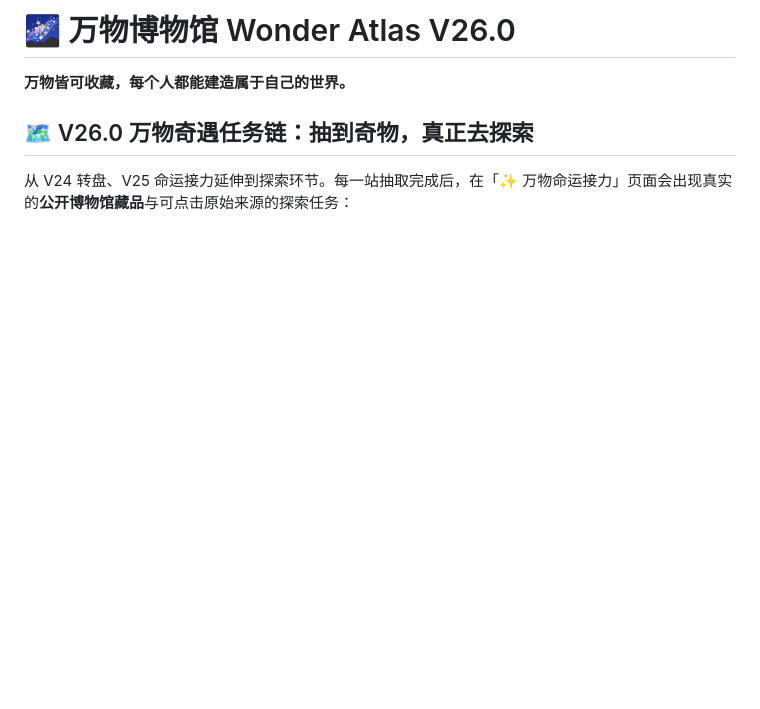
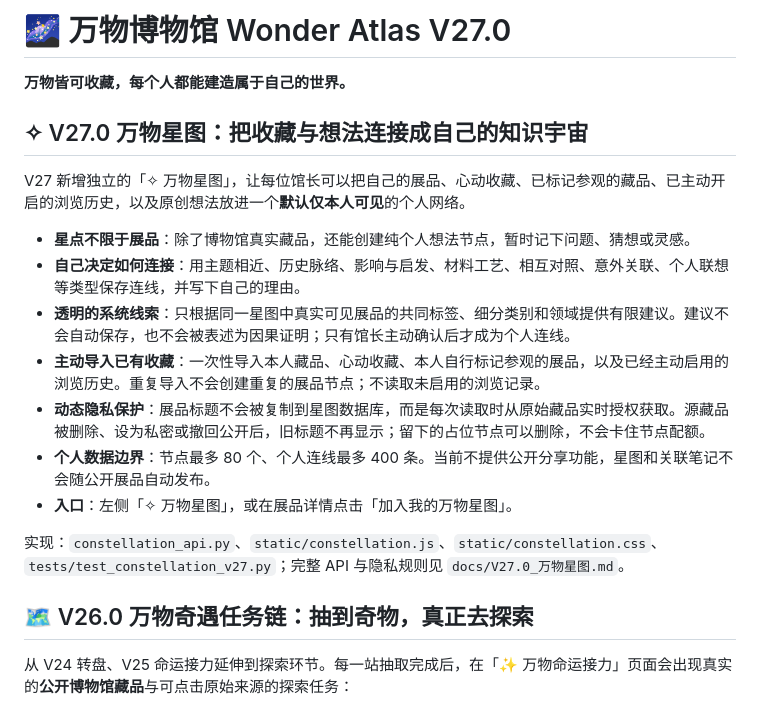
Before and after one commit to ProfMonkey/museum-, a Markdown page: README.md, the part around the change. Drawn GitHub-style; blank space fills up the shorter version.

Commit message:
docs(v27): document private knowledge constellation, live permissions, and explicit association model

```diff
--- a/README.md
+++ b/README.md
@@ -1,6 +1,20 @@
-# 🌌 万物博物馆 Wonder Atlas V26.0
+# 🌌 万物博物馆 Wonder Atlas V27.0
 
 **万物皆可收藏，每个人都能建造属于自己的世界。**
+
+## ✧ V27.0 万物星图：把收藏与想法连接成自己的知识宇宙
+
+V27 新增独立的「✧ 万物星图」，让每位馆长可以把自己的展品、心动收藏、已标记参观的藏品、已主动开启的浏览历史，以及原创想法放进一个**默认仅本人可见**的个人网络。
+
+- **星点不限于展品**：除了博物馆真实藏品，还能创建纯个人想法节点，暂时记下问题、猜想或灵感。
+- **自己决定如何连接**：用主题相近、历史脉络、影响与启发、材料工艺、相互对照、意外关联、个人联想等类型保存连线，并写下自己的理由。
+- **透明的系统线索**：只根据同一星图中真实可见展品的共同标签、细分类别和领域提供有限建议。建议不会自动保存，也不会被表述为因果证明；只有馆长主动确认后才成为个人连线。
+- **主动导入已有收藏**：一次性导入本人藏品、心动收藏、本人自行标记参观的展品，以及已经主动启用的浏览历史。重复导入不会创建重复的展品节点；不读取未启用的浏览记录。
+- **动态隐私保护**：展品标题不会被复制到星图数据库，而是每次读取时从原始藏品实时授权获取。源藏品被删除、设为私密或撤回公开后，旧标题不再显示；留下的占位节点可以删除，不会卡住节点配额。
+- **个人数据边界**：节点最多 80 个、个人连线最多 400 条。当前不提供公开分享功能，星图和关联笔记不会随公开展品自动发布。
+- **入口**：左侧「✧ 万物星图」，或在展品详情点击「加入我的万物星图」。
+
+实现：`constellation_api.py`、`static/constellation.js`、`static/constellation.css`、`tests/test_constellation_v27.py`；完整 API 与隐私规则见 `docs/V27.0_万物星图.md`。
 
 ## 🗺️ V26.0 万物奇遇任务链：抽到奇物，真正去探索
 
```
